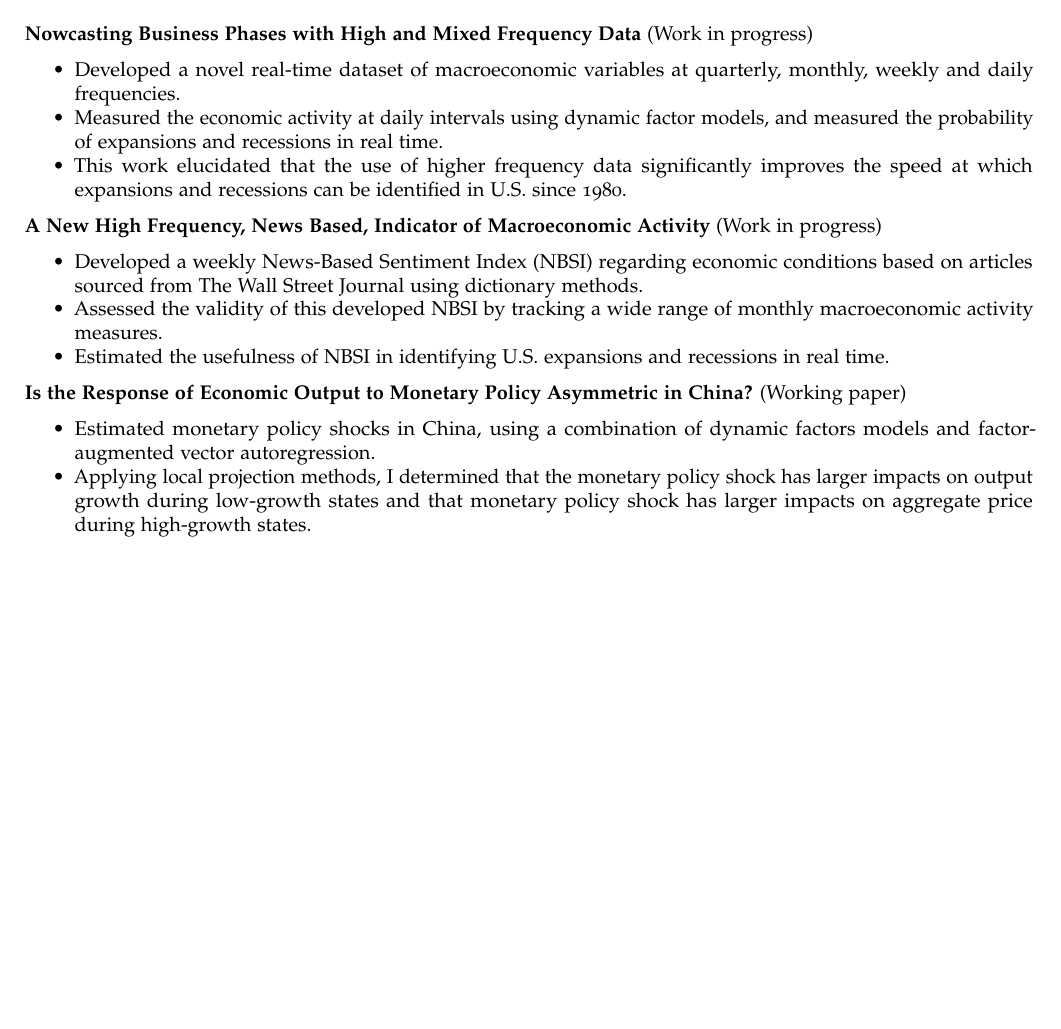
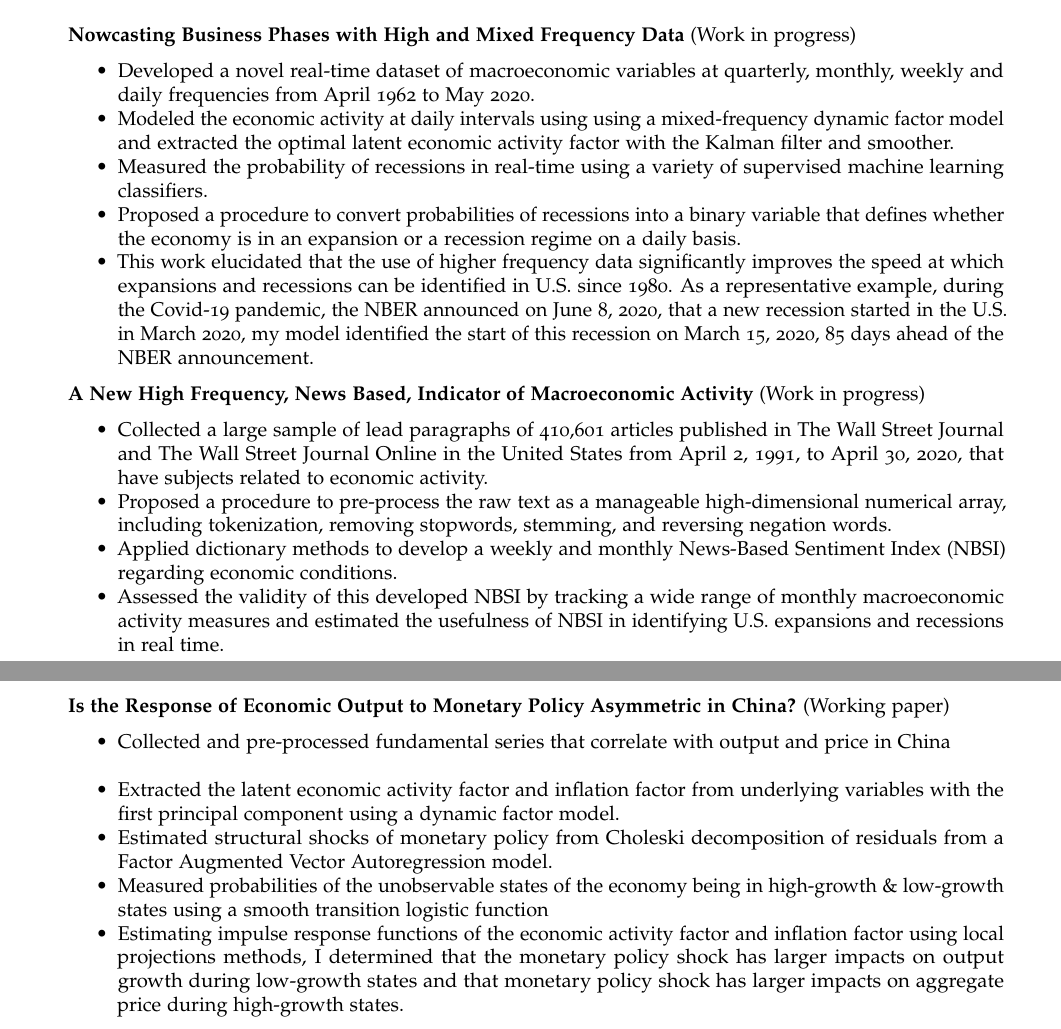
Before and after one commit to lx0413/lx0413.github.io, an R Markdown document (files/Xiang-Ivy-LI_CV.Rmd): part of page 1 of 3 before the commit and two parts of pages 1 and 2 of 3 after it, the two joined at a grey line, cut so that both start at the same text, the shorter picture padded with empty space. Rendered offline with R 4.5, knitr and Pandoc, then LaTeX, with nearby package versions.

Commit message:
CV updated

```diff
--- a/files/Li-Xiang_CV.Rmd
+++ b/files/Xiang-Ivy-LI_CV.Rmd
@@ -3,7 +3,7 @@ output:
   pdf_document:
     latex_engine: pdflatex
     #template: /Users/lixiang/Desktop/resume/svm-latex-cv.tex
-geometry: left=.7in, top=.8in, right=.8in, bottom=.7in
+geometry: left=1in, top=1in, right=1in, bottom=1in
 
 # title: "resume"
 title: \textbf{Xiang "Ivy" LI}
@@ -51,25 +51,42 @@ Department of Economics  \hfill +1 (217) 904-0644
 # RESEARCH
 **Nowcasting Business Phases with High and Mixed Frequency Data** (Work in progress)
 
-- Developed a novel real-time dataset of macroeconomic variables at quarterly, monthly, weekly and daily frequencies.
-- Measured the economic activity at daily intervals using dynamic factor models, and measured the probability of expansions and recessions in real time.
-- This work elucidated that the use of higher frequency data significantly improves the speed at which expansions and recessions can be identified in U.S. since 1980.
+- Developed a novel real-time dataset of macroeconomic variables at quarterly, monthly, weekly and daily frequencies from April 1962 to May 2020.
+- Modeled the economic activity at daily intervals using using a mixed-frequency dynamic factor model and extracted the optimal latent economic activity factor with the Kalman filter and smoother.
+- Measured the probability of recessions in real-time using a variety of supervised machine learning classifiers.
+- Proposed a procedure to convert probabilities of recessions into a binary variable that defines whether the economy is in an expansion or a recession regime on a daily basis.
+- This work elucidated that the use of higher frequency data significantly improves the speed at which expansions and recessions can be identified in U.S. since 1980. As a representative example, during the Covid-19 pandemic, the NBER announced on June 8, 2020, that a new recession started in the U.S. in March 2020, my model identified the start of this recession on March 15, 2020, 85 days ahead of the NBER announcement.
+
+<!-- - Developed a novel real-time dataset of macroeconomic variables at quarterly, monthly, weekly and daily frequencies. -->
+<!-- - Measured the economic activity at daily intervals using dynamic factor models, and measured the probability of expansions and recessions in real time.  -->
+<!-- - This work elucidated that the use of higher frequency data significantly improves the speed at which expansions and recessions can be identified in U.S. since 1980. -->
 
 <!--- I take a three-step approach. First, I use the mixed frequency dynamic factor model to extract a coincident index of real economic activity using daily, weekly, monthly and quarterly data. Second, I train a variety of supervised machine learning classification techniques to classify the coincident index into recession and expansion regimes. Finally, I use these trained classifiers to evaluate the evidence for new business cycle turning points in end-of-sample data that has not yet been classified by the NBER. --->
 
 **A New High Frequency, News Based, Indicator of Macroeconomic Activity** (Work in progress)
 
-- Developed a weekly News-Based Sentiment Index (NBSI) regarding economic conditions based on articles sourced from The Wall Street Journal using dictionary methods.
-- Assessed the validity of this developed NBSI by tracking a wide range of monthly macroeconomic activity measures.
-- Estimated the usefulness of NBSI in identifying U.S. expansions and recessions in real time.
+- Collected a large sample of lead paragraphs of 410,601 articles published in The Wall Street Journal and The Wall Street Journal Online in the United States from April 2, 1991, to April 30, 2020, that have subjects related to economic activity.
+- Proposed a procedure to pre-process the raw text as a manageable high-dimensional numerical array, including tokenization, removing stopwords, stemming, and reversing negation words.
+- Applied dictionary methods to develop a weekly and monthly News-Based Sentiment Index (NBSI) regarding economic conditions.
+- Assessed the validity of this developed NBSI by tracking a wide range of monthly macroeconomic activity measures and estimated the usefulness of NBSI in identifying U.S. expansions and recessions in real time.
+
+
+<!-- - Developed a weekly News-Based Sentiment Index (NBSI) regarding economic conditions based on articles sourced from The Wall Street Journal using dictionary methods. -->
+<!-- - Assessed the validity of this developed NBSI by tracking a wide range of monthly macroeconomic activity measures.  -->
+<!-- - Estimated the usefulness of NBSI in identifying U.S. expansions and recessions in real time.  -->
 
 **Is the Response of Economic Output to Monetary Policy Asymmetric in China?** (Working paper)
 
-- Estimated monetary policy shocks in China, using a combination of dynamic factors models and factor-augmented vector autoregression.
-- Applying local projection methods, I determined that the monetary policy shock has larger impacts on output growth during low-growth states and that monetary policy shock has larger impacts on aggregate price during high-growth states.
+<!-- - Estimated monetary policy shocks in China, using a combination of dynamic factors models and factor-augmented vector autoregression. -->
+<!-- - Applying local projection methods, I determined that the monetary policy shock has larger impacts on output growth during low-growth states and that monetary policy shock has larger impacts on aggregate price during high-growth states. -->
 
 <!--- I take a four-step approach. First, Chinese economic activity and aggregate price level are measured using dynamic factors models. Second, monetary policy shocks are identified with Choleski residuals from a factor-augmented vector autoregression. Third, high-growth vs. low-growth phases are measured using a smooth transition logistic function. Lastly, the response of economic activity and price to monetary policy shocks in high-growth periods vs. low-growth periods are estimated via the local projection method--->
 
+- Collected and pre-processed fundamental series that correlate with output and price in China
+- Extracted the latent economic activity factor and inflation factor from underlying variables with the first principal component using a dynamic factor model.
+- Estimated  structural shocks of monetary policy from Choleski decomposition of residuals from a Factor Augmented Vector Autoregression model.
+- Measured probabilities of the unobservable states of the economy being in high-growth & low-growth states using a smooth transition logistic function
+- Estimating impulse response functions of the economic activity factor and inflation factor using local projections methods, I determined that the monetary policy shock has larger impacts on output growth during low-growth states and that monetary policy shock has larger impacts on aggregate price during high-growth states.
 
 <!---
 - This paper is the first to study asymmetry in the response of monetary policy on the Chinese economy over the business cycle. Asymmetry is defined in terms of the effects of monetary policy in high-growth periods vs. low-growth periods. High-growth and low-growth phases are measured using a smooth transition logistic function. Using local projection method, I find evidence that monetary policy shocks have larger impacts on output growth during low-growth states; during high-growth states, monetary policy shocks have larger impacts on inflation. This evidence is consistent with a convex aggregate supply curve
```
Also changed, not shown: files/Li-Xiang_CV.pdf (deleted), files/Xiang-Ivy-LI_CV.pdf (added), files/Xiang-Ivy-LI_CV.Rmd (3 more changed lines).
